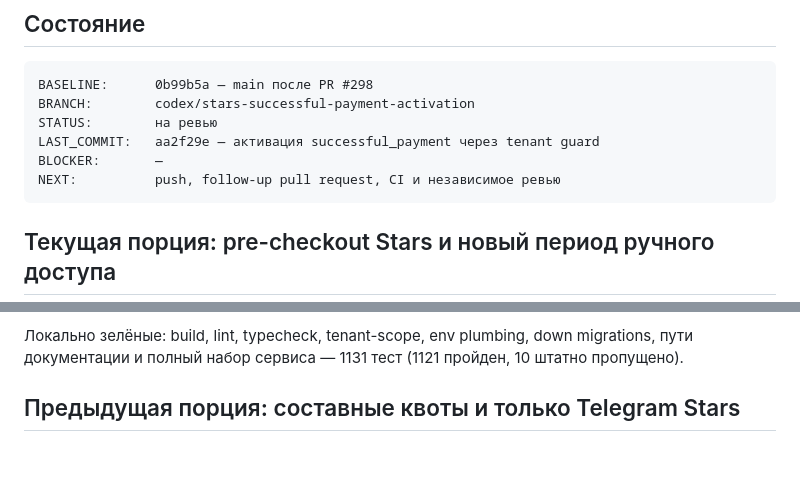
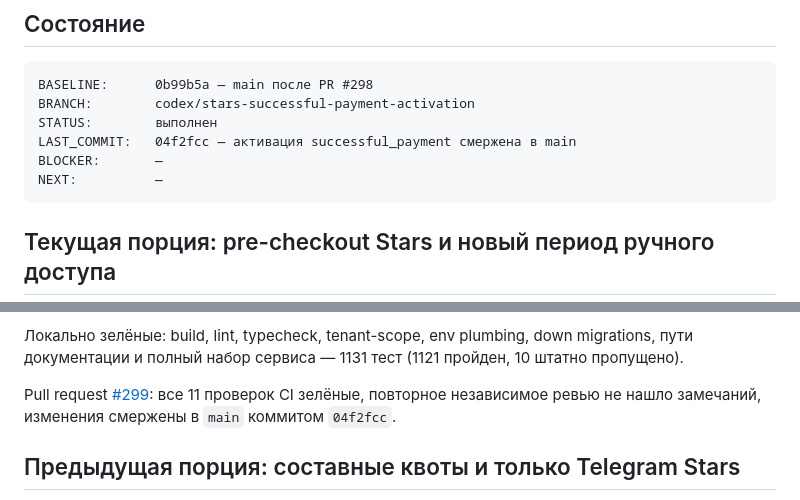
Before and after one commit to Viktor6886/evaself, a Markdown page: PROGRESS.md, 2 parts joined by grey strips. GitHub-like rendering; blank space fills up the shorter version.

Commit message:
Завершить статус активации Stars (#300)

````diff
--- a/PROGRESS.md
+++ b/PROGRESS.md
@@ -8,10 +8,10 @@
 ```
 BASELINE:      0b99b5a — main после PR #298
 BRANCH:        codex/stars-successful-payment-activation
-STATUS:        на ревью
-LAST_COMMIT:   aa2f29e — активация successful_payment через tenant guard
+STATUS:        выполнен
+LAST_COMMIT:   04f2fcc — активация successful_payment смержена в main
 BLOCKER:       —
-NEXT:          push, follow-up pull request, CI и независимое ревью
+NEXT:          —
 ```
 
 ## Текущая порция: pre-checkout Stars и новый период ручного доступа
@@ -37,6 +37,10 @@ guard принадлежность `payment_intents`. Оба этапа тепе
 Локально зелёные: build, lint, typecheck, tenant-scope, env plumbing,
 down migrations, пути документации и полный набор сервиса — 1131 тест
 (1121 пройден, 10 штатно пропущено).
+
+Pull request [#299](https://github.com/Viktor6886/evaself/pull/299): все 11
+проверок CI зелёные, повторное независимое ревью не нашло замечаний, изменения
+смержены в `main` коммитом `04f2fcc`.
 
 ## Предыдущая порция: составные квоты и только Telegram Stars
 
````
